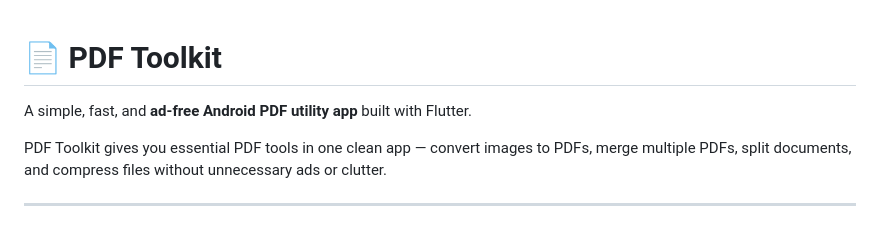
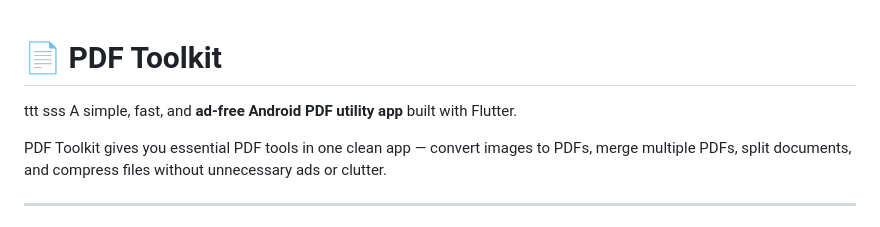
Before and after one commit to shivubuilds-mikasa/pdf-toolkit, a Markdown page: README.md, the part around the change. Rendered like a GitHub page.

Commit message:
Update README with additional placeholder text
Added placeholder text to README.

```diff
--- a/README.md
+++ b/README.md
@@ -1,5 +1,6 @@
 # 📄 PDF Toolkit
-
+ttt
+sss
 A simple, fast, and **ad-free Android PDF utility app** built with Flutter.
 
 PDF Toolkit gives you essential PDF tools in one clean app — convert images to PDFs, merge multiple PDFs, split documents, and compress files without unnecessary ads or clutter.
```
